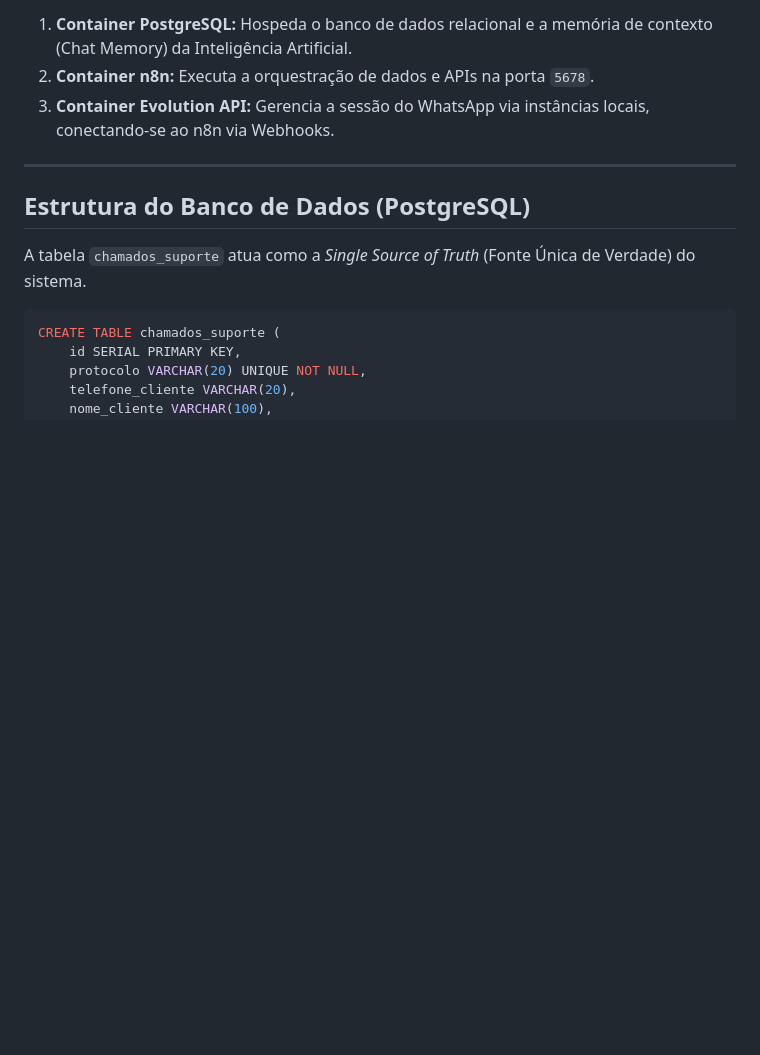
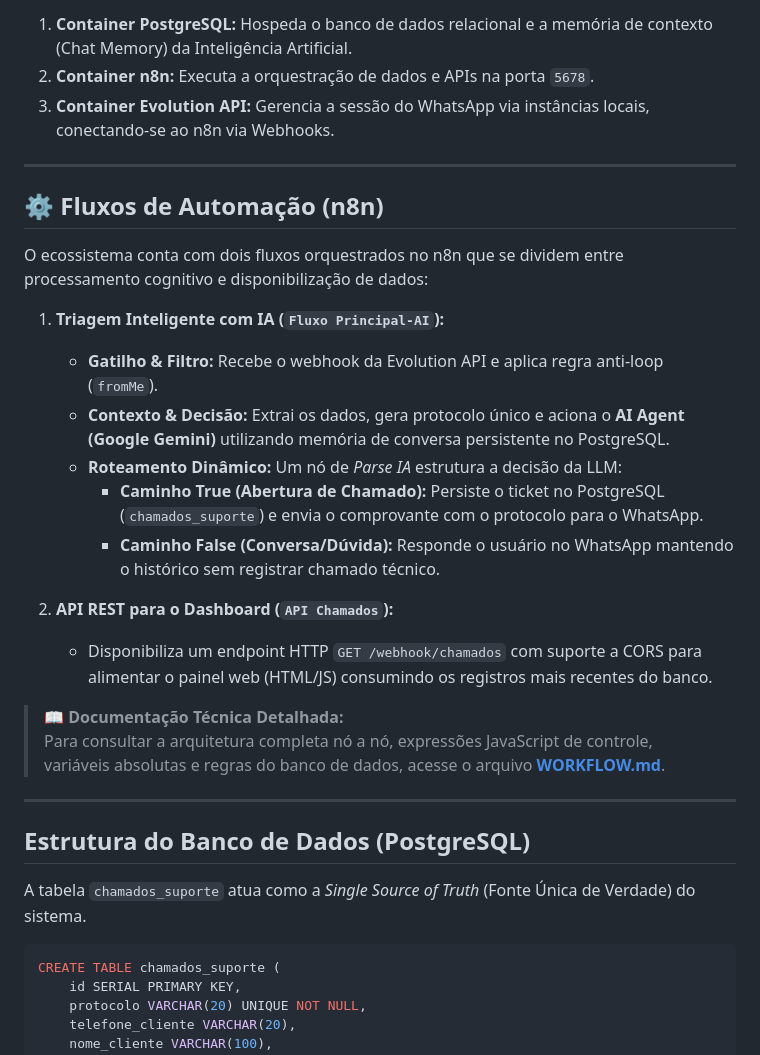
Before and after one commit to Felipesimoesmachado1/ai-painel-suporte, a Markdown page: README.md, the part around one of its changes. GitHub-like rendering; blank space fills up the shorter version.

Commit message:
Enhance README with automation flows and API details
Added detailed automation flows and API documentation for n8n integration.

```diff
--- a/README.md
+++ b/README.md
@@ -25,6 +25,25 @@ Os seguintes serviços rodam simultaneamente na mesma rede lógica (`docker-netw
 
 ---
 
+## ⚙️ Fluxos de Automação (n8n)
+
+O ecossistema conta com dois fluxos orquestrados no n8n que se dividem entre processamento cognitivo e disponibilização de dados:
+
+1. **Triagem Inteligente com IA (`Fluxo Principal-AI`):**
+   - **Gatilho & Filtro:** Recebe o webhook da Evolution API e aplica regra anti-loop (`fromMe`).
+   - **Contexto & Decisão:** Extrai os dados, gera protocolo único e aciona o **AI Agent (Google Gemini)** utilizando memória de conversa persistente no PostgreSQL.
+   - **Roteamento Dinâmico:** Um nó de *Parse IA* estrutura a decisão da LLM:
+     - **Caminho True (Abertura de Chamado):** Persiste o ticket no PostgreSQL (`chamados_suporte`) e envia o comprovante com o protocolo para o WhatsApp.
+     - **Caminho False (Conversa/Dúvida):** Responde o usuário no WhatsApp mantendo o histórico sem registrar chamado técnico.
+
+2. **API REST para o Dashboard (`API Chamados`):**
+   - Disponibiliza um endpoint HTTP `GET /webhook/chamados` com suporte a CORS para alimentar o painel web (HTML/JS) consumindo os registros mais recentes do banco.
+
+> 📖 **Documentação Técnica Detalhada:**
+> Para consultar a arquitetura completa nó a nó, expressões JavaScript de controle, variáveis absolutas e regras do banco de dados, acesse o arquivo **[WORKFLOW.md](WORKFLOW.md)**.
+
+---
+
 ##  Estrutura do Banco de Dados (PostgreSQL)
 A tabela `chamados_suporte` atua como a *Single Source of Truth* (Fonte Única de Verdade) do sistema.
 
```
Also changed, not shown: other parts of README.md (+1 -0 lines).
